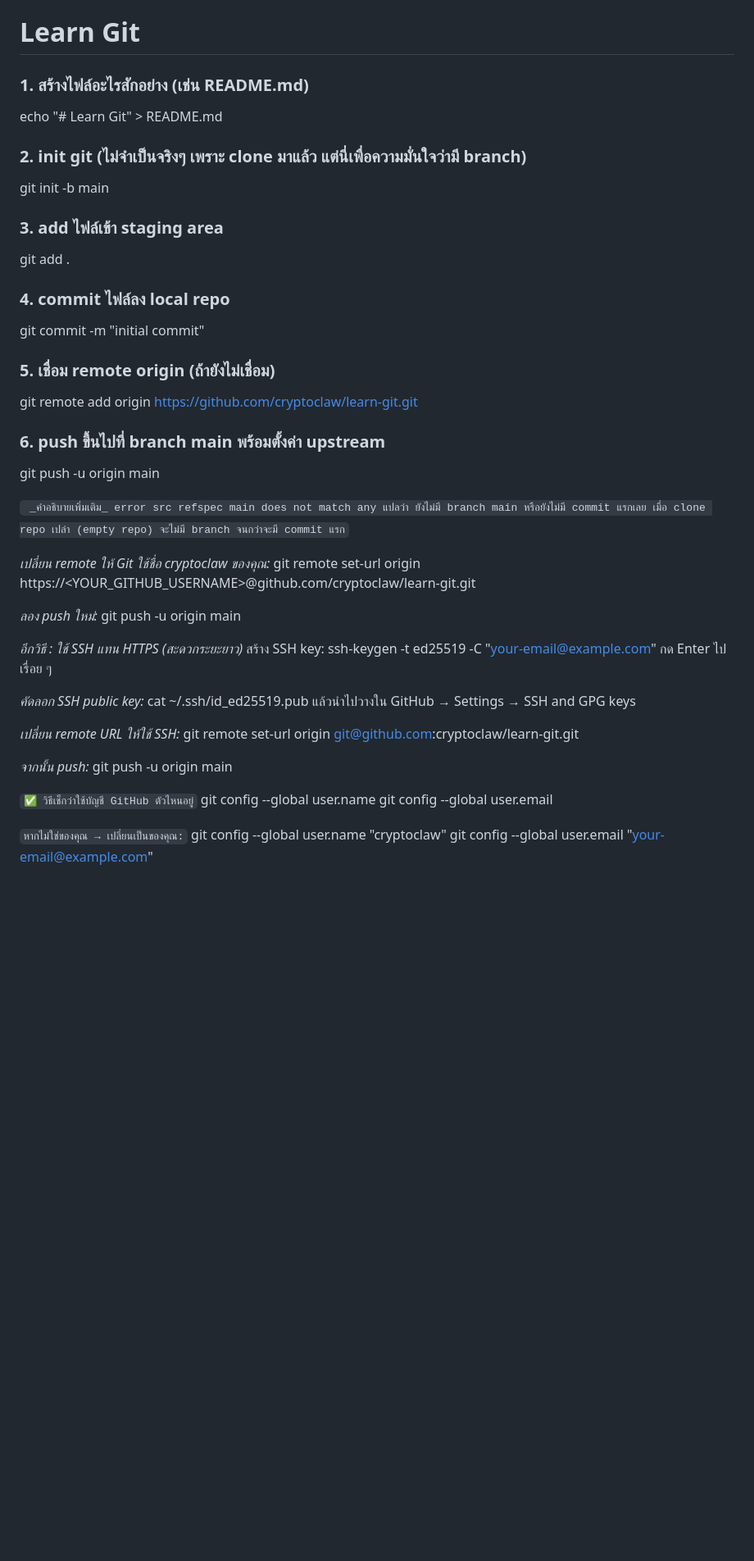
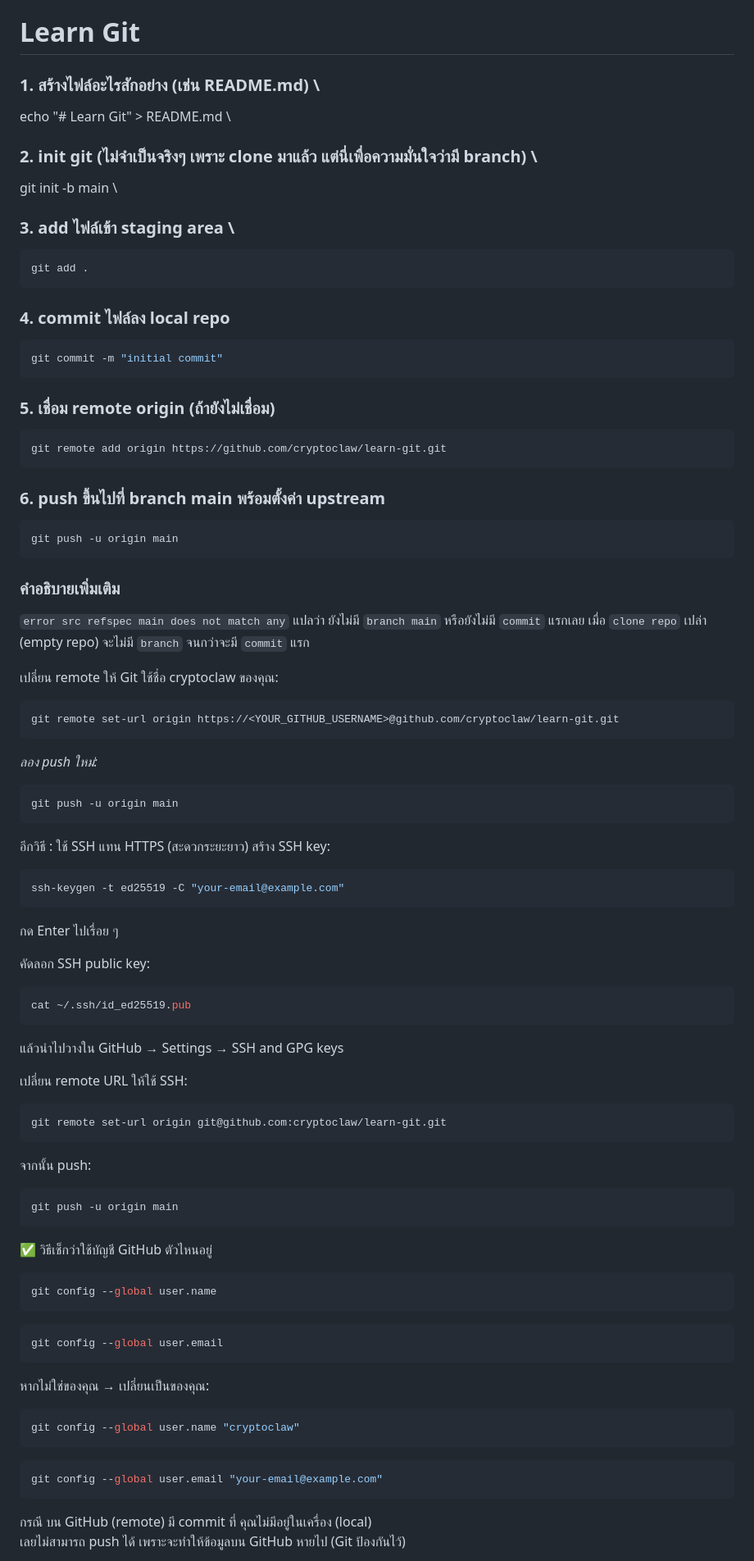
Before and after one commit to Learning-and-practice101/learn-git-command, a Markdown page: README.md, the part around the change printed below. Shown: that part at 82% size. Drawn GitHub-style; blank space fills up the shorter version.

````diff
--- a/README.md
+++ b/README.md
@@ -1,53 +1,80 @@
 # Learn Git
 
-### 1. สร้างไฟล์อะไรสักอย่าง (เช่น README.md)
-echo "# Learn Git" > README.md
+### 1. สร้างไฟล์อะไรสักอย่าง (เช่น README.md) \
+echo "# Learn Git" > README.md \
 
-### 2. init git (ไม่จำเป็นจริงๆ เพราะ clone มาแล้ว แต่นี่เพื่อความมั่นใจว่ามี branch)
-git init -b main
+### 2. init git (ไม่จำเป็นจริงๆ เพราะ clone มาแล้ว แต่นี่เพื่อความมั่นใจว่ามี branch) \
+git init -b main \
 
-### 3. add ไฟล์เข้า staging area
+### 3. add ไฟล์เข้า staging area \
+```bash
 git add .
+```
 
 ### 4. commit ไฟล์ลง local repo
+```bash
 git commit -m "initial commit"
+```
+### 5. เชื่อม remote origin (ถ้ายังไม่เชื่อม)
+```bash
+git remote add origin https://github.com/cryptoclaw/learn-git.git
+```
+### 6. push ขึ้นไปที่ branch main พร้อมตั้งค่า upstream
+```bash
+git push -u origin main
+```
 
-### 5. เชื่อม remote origin (ถ้ายังไม่เชื่อม)
-git remote add origin https://github.com/cryptoclaw/learn-git.git
+### คำอธิบายเพิ่มเติม
+`error src refspec main does not match any` แปลว่า ยังไม่มี `branch main` หรือยังไม่มี `commit` แรกเลย
+เมื่อ `clone repo` เปล่า (empty repo) จะไม่มี `branch` จนกว่าจะมี `commit` แรก
 
-### 6. push ขึ้นไปที่ branch main พร้อมตั้งค่า upstream
-   git push -u origin main
+เปลี่ยน remote ให้ Git ใช้ชื่อ cryptoclaw ของคุณ:
+```bash
+git remote set-url origin https://<YOUR_GITHUB_USERNAME>@github.com/cryptoclaw/learn-git.git
+```
+_ลอง push ใหม่:_
+```bash
+git push -u origin main
+```
 
-` _คำอธิบายเพิ่มเติม_
-error src refspec main does not match any แปลว่า ยังไม่มี branch main หรือยังไม่มี commit แรกเลย
-เมื่อ clone repo เปล่า (empty repo) จะไม่มี branch จนกว่าจะมี commit แรก`
-
-_เปลี่ยน remote ให้ Git ใช้ชื่อ cryptoclaw ของคุณ:_
-git remote set-url origin https://<YOUR_GITHUB_USERNAME>@github.com/cryptoclaw/learn-git.git
-
-_ลอง push ใหม่:_
-git push -u origin main
-
-_อีกวิธี : ใช้ SSH แทน HTTPS (สะดวกระยะยาว)_
+อีกวิธี : ใช้ SSH แทน HTTPS (สะดวกระยะยาว)
 สร้าง SSH key:
+```bash
 ssh-keygen -t ed25519 -C "your-email@example.com"
+```
 กด Enter ไปเรื่อย ๆ
 
-_คัดลอก SSH public key:_
+คัดลอก SSH public key:
+```bash
 cat ~/.ssh/id_ed25519.pub
+```
 แล้วนำไปวางใน GitHub → Settings → SSH and GPG keys
 
-_เปลี่ยน remote URL ให้ใช้ SSH:_
+เปลี่ยน remote URL ให้ใช้ SSH:
+```bash
 git remote set-url origin git@github.com:cryptoclaw/learn-git.git
+```
 
-_จากนั้น push:_
+จากนั้น push:
+```bash
 git push -u origin main
+```
 
-`✅ วิธีเช็กว่าใช้บัญชี GitHub ตัวไหนอยู่`
+✅ วิธีเช็กว่าใช้บัญชี GitHub ตัวไหนอยู่
+```bash
 git config --global user.name
+```
+```bash
 git config --global user.email
+```
+หากไม่ใช่ของคุณ → เปลี่ยนเป็นของคุณ:
+```bash
+git config --global user.name "cryptoclaw"
+```
+```bash
+git config --global user.email "your-email@example.com"
+```
 
-`หากไม่ใช่ของคุณ → เปลี่ยนเป็นของคุณ:`
-git config --global user.name "cryptoclaw"
-git config --global user.email "your-email@example.com"
+กรณี บน GitHub (remote) มี commit ที่ คุณไม่มีอยู่ในเครื่อง (local) \
+เลยไม่สามารถ push ได้ เพราะจะทำให้ข้อมูลบน GitHub หายไป (Git ป้องกันไว้)
 
````
Also changed, not shown: other parts of README.md (+18 -17 lines).
